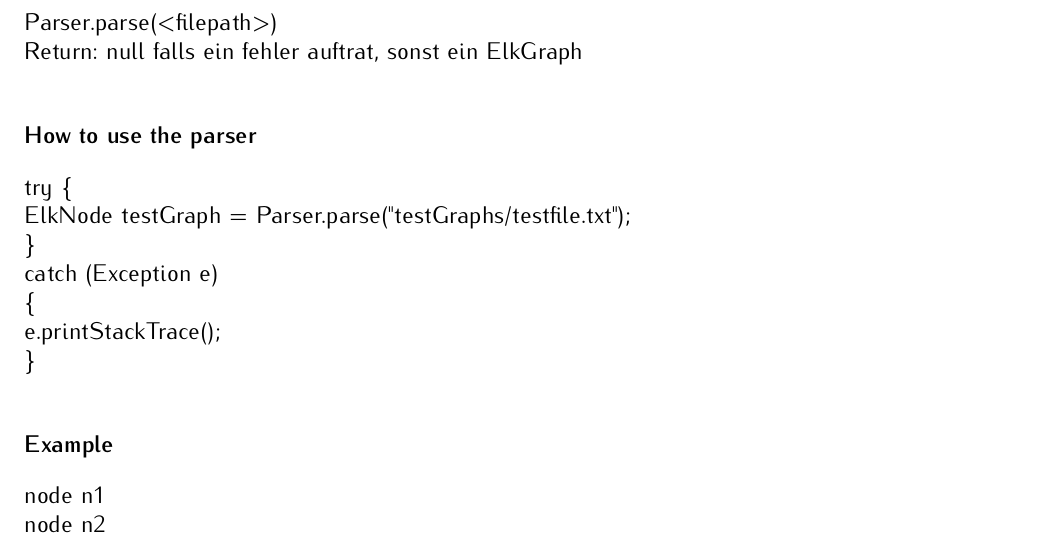
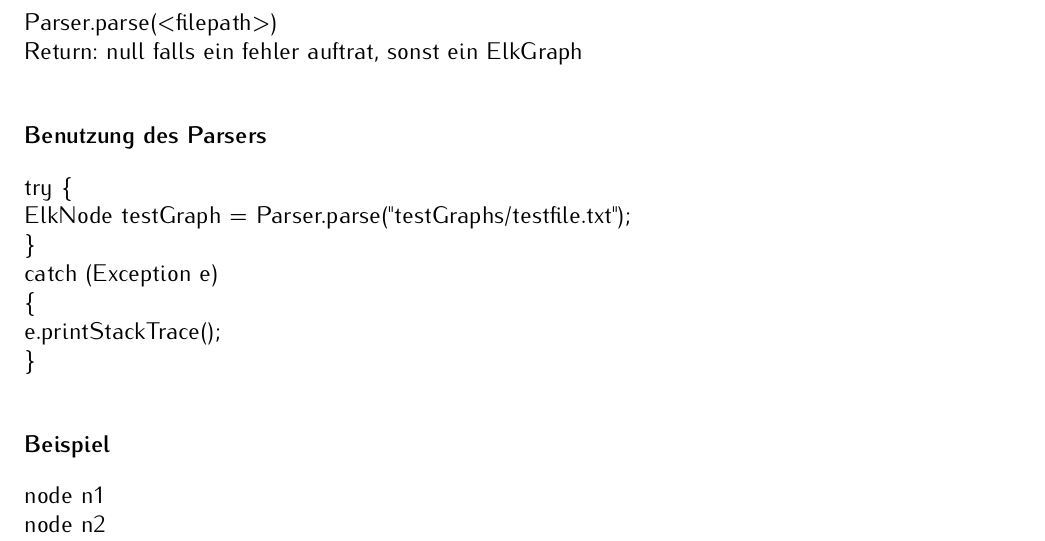
Before and after one commit to fryLA/LAProject, a LaTeX book (DokuLayerAssignment/LayerAssignmentMain.tex, which reads DokuLayerAssignment/Parsing_Documentation.tex): part of page 2 of 7, cut so that both start at the same text. Compiled offline with pdfLaTeX.

Commit message:
Update Parsing_Documentation.tex

```diff
--- a/DokuLayerAssignment/Parsing_Documentation.tex
+++ b/DokuLayerAssignment/Parsing_Documentation.tex
@@ -23,7 +23,7 @@ weiter muss jeder Knoten der von einer edge benutzt wird vorher mit dem \textit{
 Parser.parse(<filepath>)\newline
 Return: null falls ein fehler auftrat, sonst ein ElkGraph
 
-\subsubsection*{How to use the parser}
+\subsubsection*{Benutzung des Parsers}
 try
 \{\newline
 ElkNode testGraph = Parser.parse("testGraphs/testfile.txt");
@@ -39,7 +39,7 @@ catch (Exception e)
 \}
 
 
-\subsubsection*{Example}
+\subsubsection*{Beispiel}
 node n1 \newline
 node n2 \newline
 node n3 \newline
```
